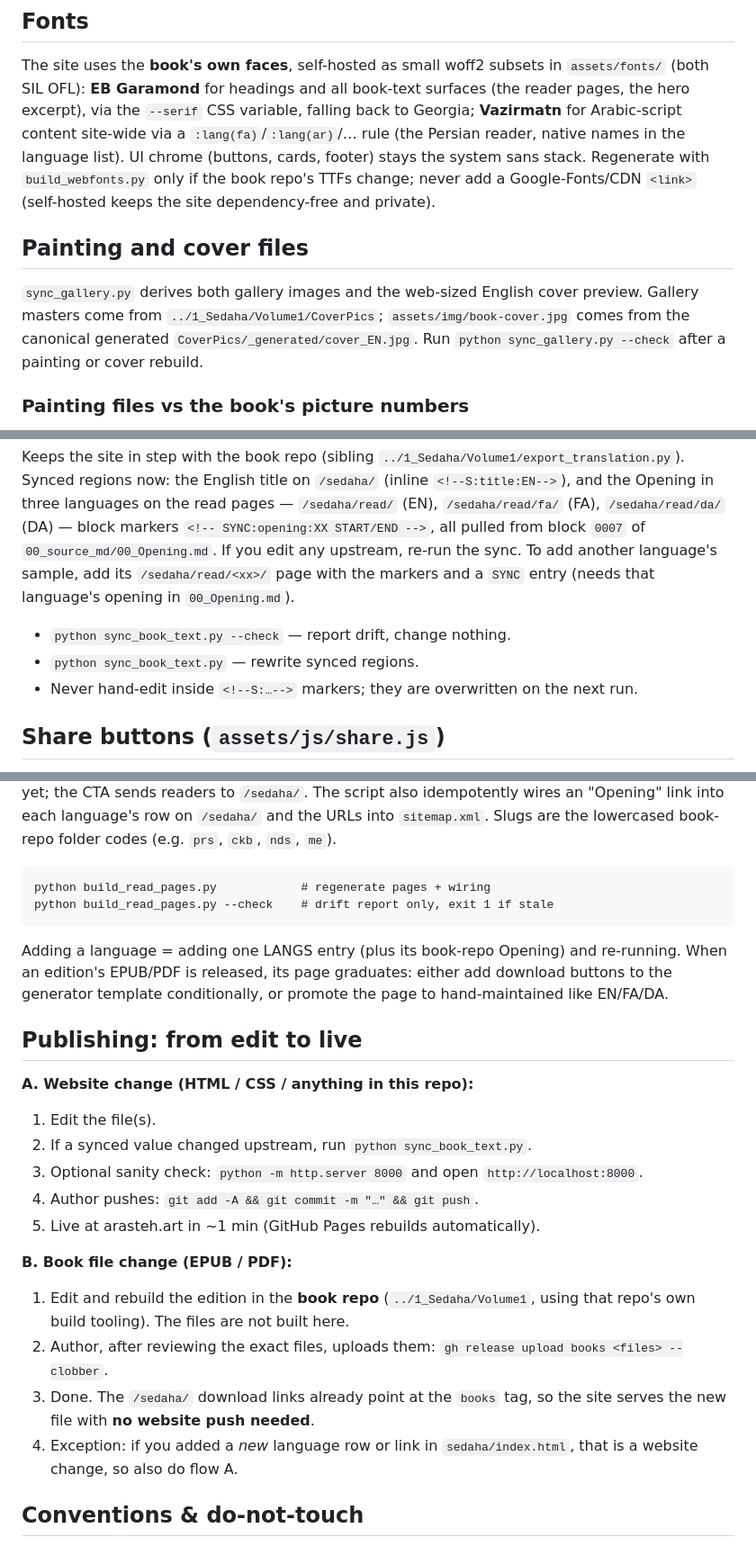
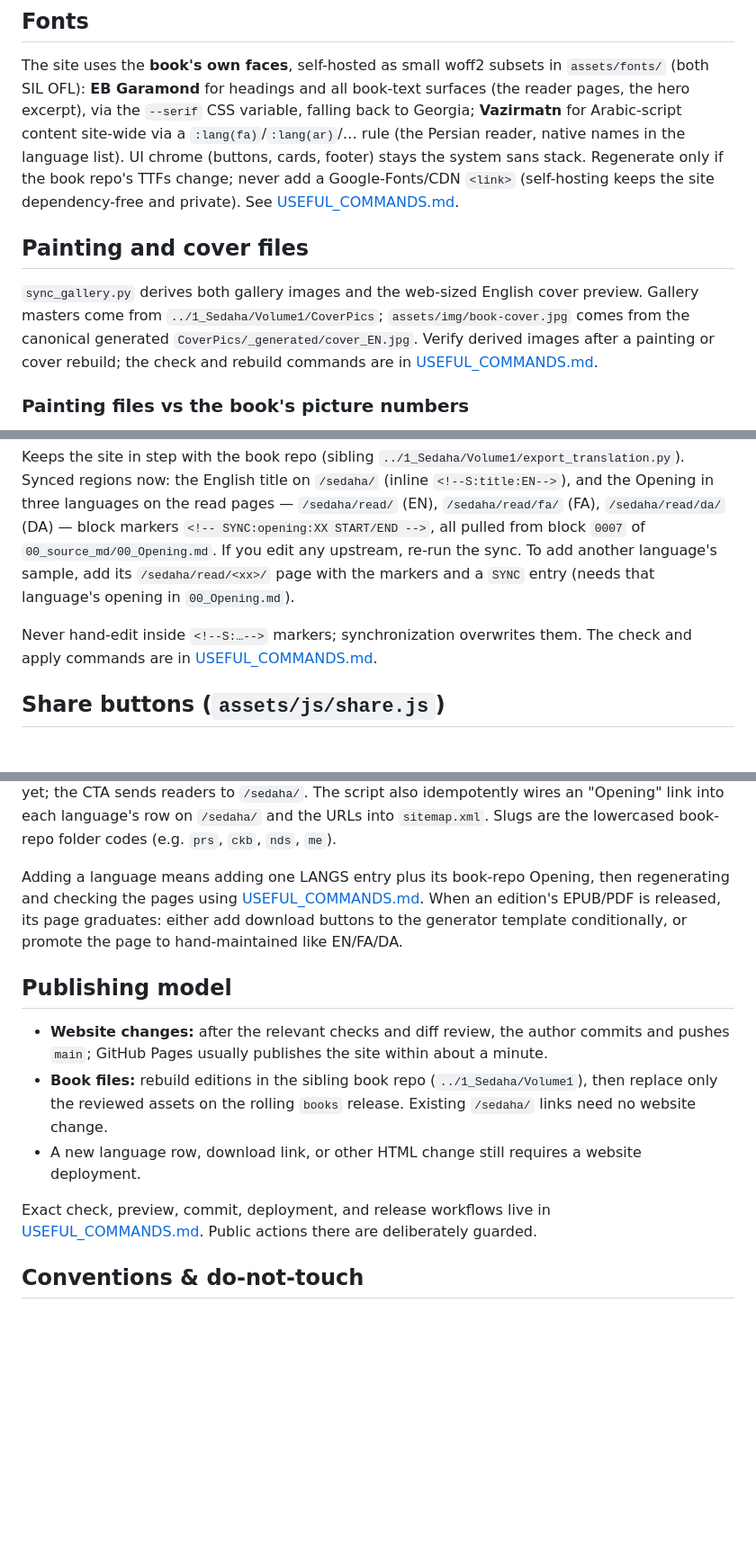
Before and after one commit to amirarasteh1990/amirarasteh1990.github.io, a Markdown page: WEBSITE_STATUS.md, 3 parts joined by grey strips. Shown at 90% size. Drawn GitHub-style; blank space fills up the shorter version.

```diff
--- a/WEBSITE_STATUS.md
+++ b/WEBSITE_STATUS.md
@@ -44,15 +44,15 @@ The site uses the **book's own faces**, self-hosted as small woff2 subsets in `a
 hero excerpt), via the `--serif` CSS variable, falling back to Georgia; **Vazirmatn** for
 Arabic-script content site-wide via a `:lang(fa)`/`:lang(ar)`/… rule (the Persian reader, native
 names in the language list). UI chrome (buttons, cards, footer) stays the system sans stack.
-Regenerate with `build_webfonts.py` only if the book repo's TTFs change; never add a
-Google-Fonts/CDN `<link>` (self-hosted keeps the site dependency-free and private).
+Regenerate only if the book repo's TTFs change; never add a Google-Fonts/CDN `<link>`
+(self-hosting keeps the site dependency-free and private). See [USEFUL_COMMANDS.md](USEFUL_COMMANDS.md).
 
 ## Painting and cover files
 
 `sync_gallery.py` derives both gallery images and the web-sized English cover preview. Gallery
 masters come from `../1_Sedaha/Volume1/CoverPics`; `assets/img/book-cover.jpg` comes from the
-canonical generated `CoverPics/_generated/cover_EN.jpg`. Run `python sync_gallery.py --check`
-after a painting or cover rebuild.
+canonical generated `CoverPics/_generated/cover_EN.jpg`. Verify derived images after a painting
+or cover rebuild; the check and rebuild commands are in [USEFUL_COMMANDS.md](USEFUL_COMMANDS.md).
 
 ### Painting files vs the book's picture numbers
 
@@ -88,9 +88,8 @@ in three languages on the read pages — `/sedaha/read/` (EN), `/sedaha/read/fa/
 sample, add its `/sedaha/read/<xx>/` page with the markers and a `SYNC` entry (needs that language's
 opening in `00_Opening.md`).
 
-- `python sync_book_text.py --check` — report drift, change nothing.
-- `python sync_book_text.py` — rewrite synced regions.
-- Never hand-edit inside `<!--S:…-->` markers; they are overwritten on the next run.
+Never hand-edit inside `<!--S:…-->` markers; synchronization overwrites them. The check and apply
+commands are in [USEFUL_COMMANDS.md](USEFUL_COMMANDS.md).
 
 ## Share buttons (`assets/js/share.js`)
 
@@ -152,29 +151,22 @@ also idempotently wires an "Opening" link into each language's row on `/sedaha/`
 into `sitemap.xml`. Slugs are the lowercased book-repo folder codes (e.g. `prs`, `ckb`, `nds`,
 `me`).
 
-    python build_read_pages.py            # regenerate pages + wiring
-    python build_read_pages.py --check    # drift report only, exit 1 if stale
-
-Adding a language = adding one LANGS entry (plus its book-repo Opening) and re-running.
+Adding a language means adding one LANGS entry plus its book-repo Opening, then regenerating and
+checking the pages using [USEFUL_COMMANDS.md](USEFUL_COMMANDS.md).
 When an edition's EPUB/PDF is released, its page graduates: either add download buttons to
 the generator template conditionally, or promote the page to hand-maintained like EN/FA/DA.
 
-## Publishing: from edit to live
+## Publishing model
 
-**A. Website change (HTML / CSS / anything in this repo):**
+- **Website changes:** after the relevant checks and diff review, the author commits and pushes
+  `main`; GitHub Pages usually publishes the site within about a minute.
+- **Book files:** rebuild editions in the sibling book repo (`../1_Sedaha/Volume1`), then replace
+  only the reviewed assets on the rolling `books` release. Existing `/sedaha/` links need no
+  website change.
+- A new language row, download link, or other HTML change still requires a website deployment.
 
-1. Edit the file(s).
-2. If a synced value changed upstream, run `python sync_book_text.py`.
-3. Optional sanity check: `python -m http.server 8000` and open `http://localhost:8000`.
-4. Author pushes: `git add -A && git commit -m "…" && git push`.
-5. Live at arasteh.art in ~1 min (GitHub Pages rebuilds automatically).
-
-**B. Book file change (EPUB / PDF):**
-
-1. Edit and rebuild the edition in the **book repo** (`../1_Sedaha/Volume1`, using that repo's own build tooling). The files are not built here.
-2. Author, after reviewing the exact files, uploads them: `gh release upload books <files> --clobber`.
-3. Done. The `/sedaha/` download links already point at the `books` tag, so the site serves the new file with **no website push needed**.
-4. Exception: if you added a *new* language row or link in `sedaha/index.html`, that is a website change, so also do flow A.
+Exact check, preview, commit, deployment, and release workflows live in
+[USEFUL_COMMANDS.md](USEFUL_COMMANDS.md). Public actions there are deliberately guarded.
 
 ## Conventions & do-not-touch
 
```
Also changed, not shown: other parts of WEBSITE_STATUS.md (+6 -72 lines), USEFUL_COMMANDS.md (+189 -78 lines).
